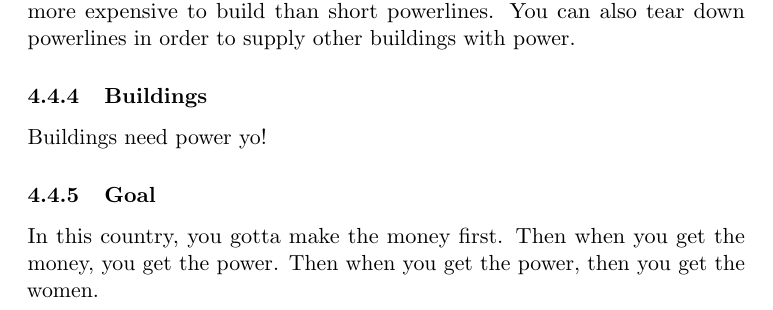
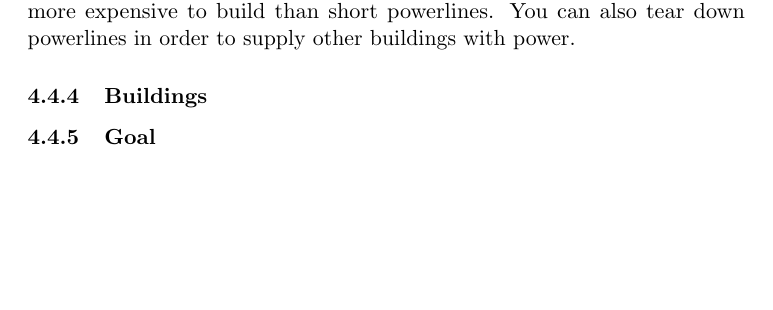
Before and after one commit to kpro-gr10/report, a LaTeX document (main.tex, which reads gameConcept/gameConcept.tex): part of page 37 of 84, cut so that both start at the same text, the shorter picture padded with empty space. Compiled offline with pdfLaTeX.

Commit message:
Removed joke

```diff
--- a/gameConcept/gameConcept.tex
+++ b/gameConcept/gameConcept.tex
@@ -48,8 +48,5 @@ to build than short powerlines. You can also tear down powerlines in order to su
 with power.
 
 \subsubsection{Buildings}
-Buildings need power yo!
 
 \subsubsection{Goal}
-In this country, you gotta make the money first. Then when you get the money, you get the power. Then
-when you get the power, then you get the women.
```
